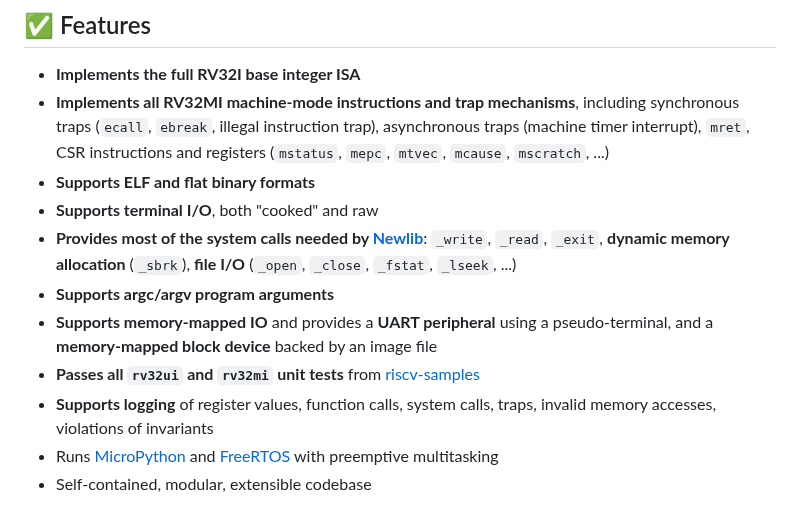
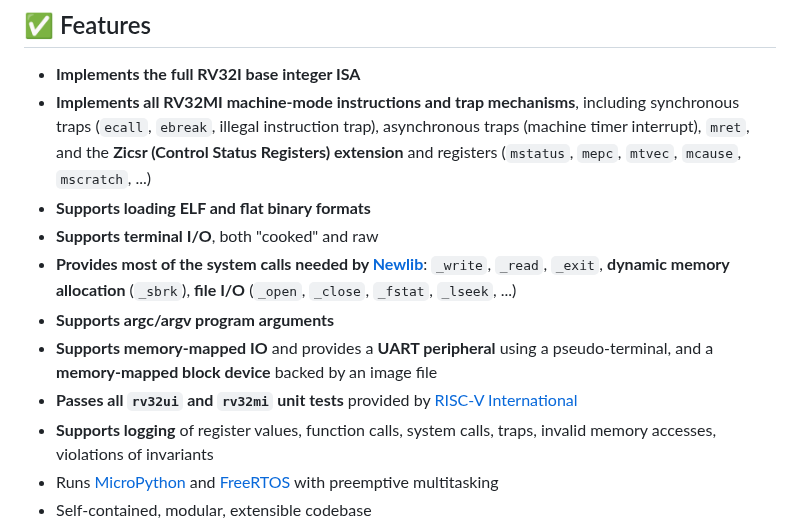
Before and after one commit to ccattuto/riscv-python, a Markdown page: README.md, the part around the change. GitHub-like rendering.

```diff
--- a/README.md
+++ b/README.md
@@ -5,13 +5,13 @@ This is a simple and readable **RISC-V RV32I emulator** written in pure Python.
 ## ✅ Features
 
 - **Implements the full RV32I base integer ISA**
-- **Implements all RV32MI machine-mode instructions and trap mechanisms**, including synchronous traps (`ecall`, `ebreak`, illegal instruction trap), asynchronous traps (machine timer interrupt), `mret`, CSR instructions and registers (`mstatus`, `mepc`, `mtvec`, `mcause`, `mscratch`, ...)
-- **Supports ELF and flat binary formats**
+- **Implements all RV32MI machine-mode instructions and trap mechanisms**, including synchronous traps (`ecall`, `ebreak`, illegal instruction trap), asynchronous traps (machine timer interrupt), `mret`, and the **Zicsr (Control Status Registers) extension** and registers (`mstatus`, `mepc`, `mtvec`, `mcause`, `mscratch`, ...)
+- **Supports loading ELF and flat binary formats**
 - **Supports terminal I/O**, both "cooked" and raw
 - **Provides most of the system calls needed by [Newlib](https://en.wikipedia.org/wiki/Newlib)**: `_write`, `_read`, `_exit`, **dynamic memory allocation** (`_sbrk`), **file I/O** (`_open`, `_close`, `_fstat`, `_lseek`, ...)
 - **Supports argc/argv program arguments**
 - **Supports memory-mapped IO** and provides a **UART peripheral** using a pseudo-terminal, and a **memory-mapped block device** backed by an image file
-- **Passes all `rv32ui` and `rv32mi` unit tests** from [riscv-samples](https://github.com/riscv-software-src/riscv-tests)
+- **Passes all `rv32ui` and `rv32mi` unit tests** provided by [RISC-V International](https://github.com/riscv-software-src/riscv-tests)
 - **Supports logging** of register values, function calls, system calls, traps, invalid memory accesses, violations of invariants
 - Runs [MicroPython](https://micropython.org/) and [FreeRTOS](https://www.freertos.org/) with preemptive multitasking
 - Self-contained, modular, extensible codebase
```
